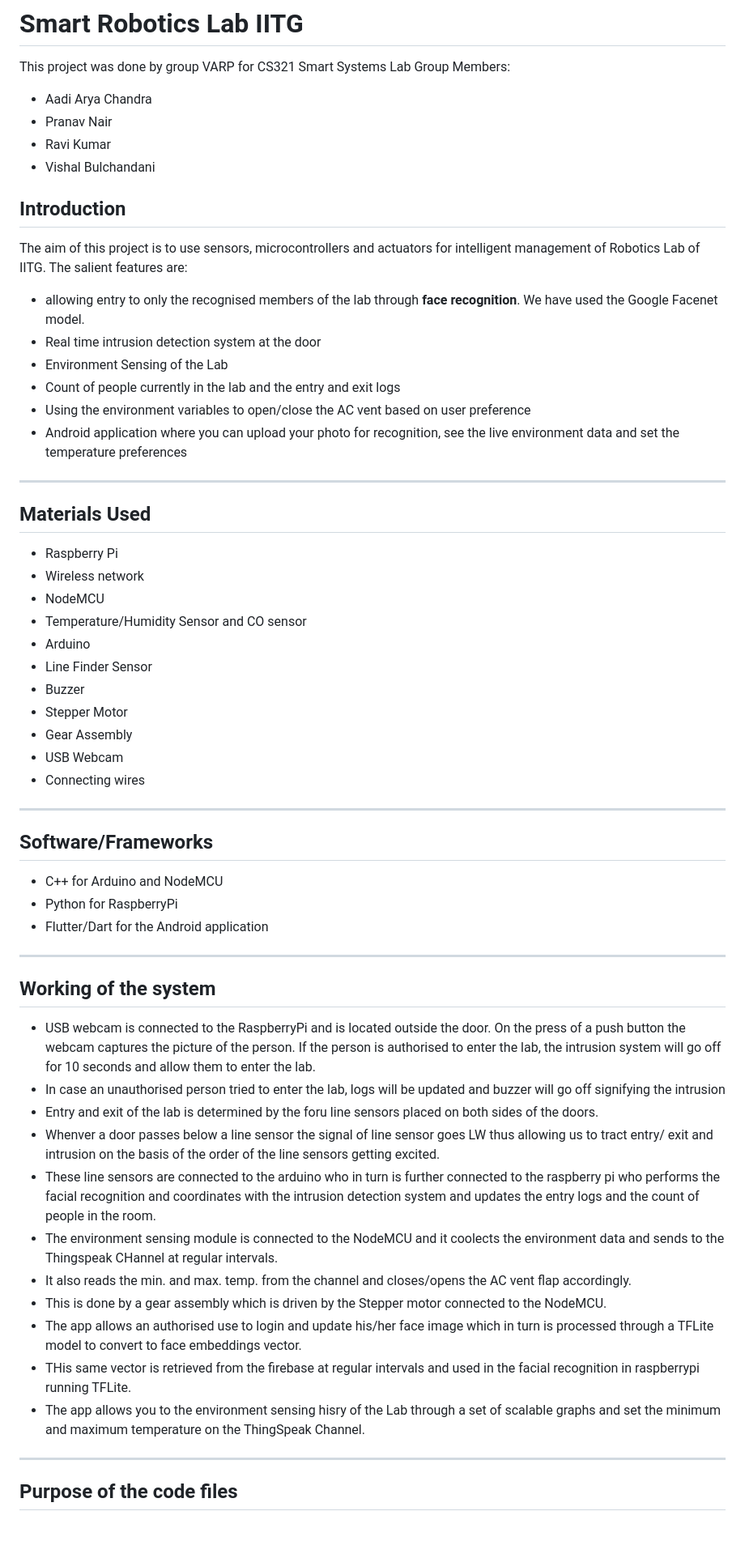
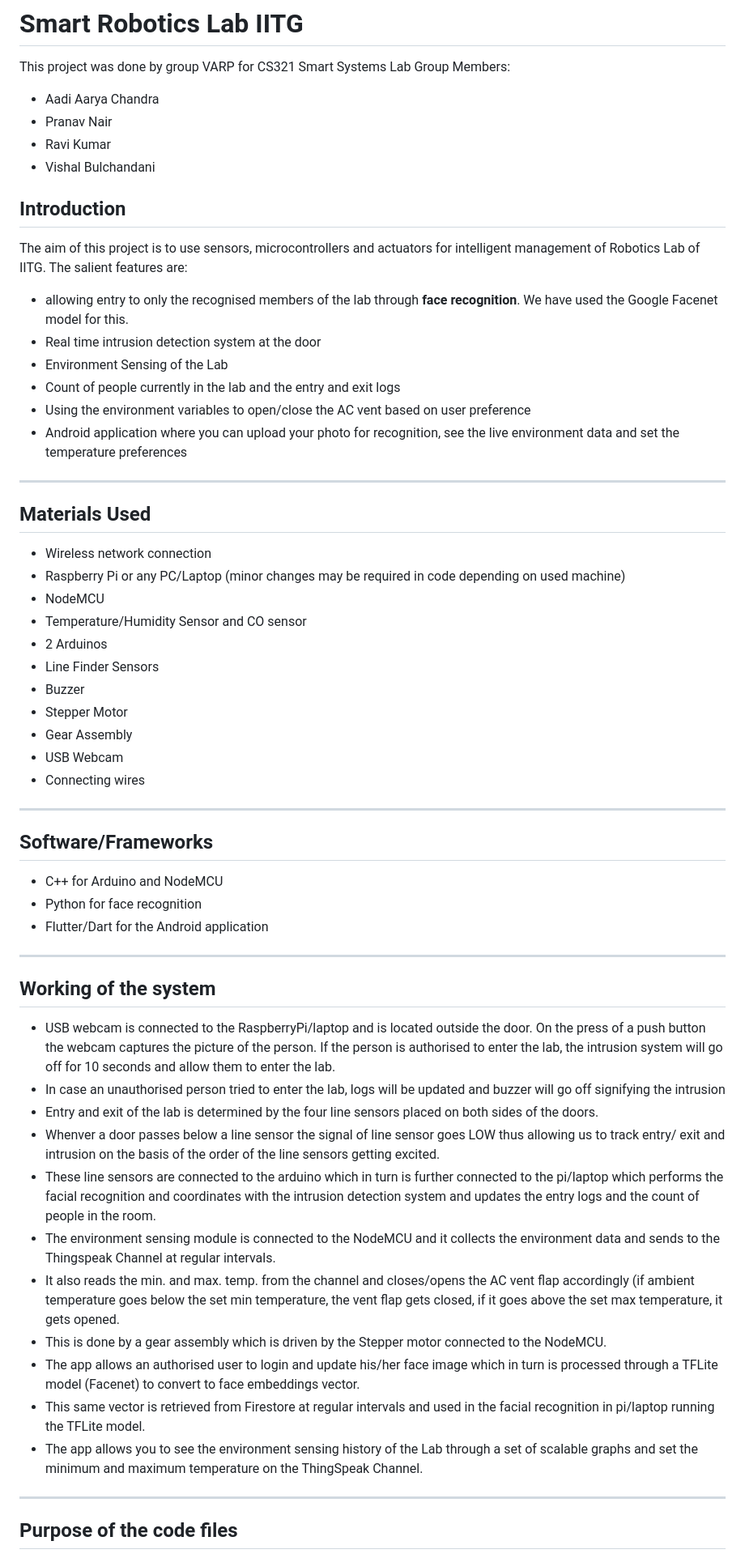
Before and after one commit to vi-bulchandani/smart-lab, a Markdown page: README.md, the part around the change printed below. Shown: that part at 81% size. Rendered like a GitHub page; blank space fills up the shorter version.

Commit message:
proofreading README.md

```diff
--- a/README.md
+++ b/README.md
@@ -2,7 +2,7 @@
 
 This project was done by group VARP for CS321 Smart Systems Lab
 Group Members:
-- Aadi Arya Chandra
+- Aadi Aarya Chandra
 - Pranav Nair
 - Ravi Kumar
 - Vishal Bulchandani
@@ -11,7 +11,7 @@ Group Members:
 
 The aim of this project is to use sensors, microcontrollers and actuators for intelligent management of Robotics Lab of IITG.
 The salient features are:
-- allowing entry to only the recognised members of the lab through **face recognition**. We have used the Google Facenet model.
+- allowing entry to only the recognised members of the lab through **face recognition**. We have used the Google Facenet model for this.
 - Real time intrusion detection system at the door
 - Environment Sensing of the Lab
 - Count of people currently in the lab and the entry and exit logs
@@ -20,12 +20,12 @@ The salient features are:
 
 -------------------------------------------------------------
 ## Materials Used
-- Raspberry Pi
-- Wireless network
--  NodeMCU
+- Wireless network connection
+- Raspberry Pi or any PC/Laptop (minor changes may be required in code depending on used machine)
+- NodeMCU
 - Temperature/Humidity Sensor and CO sensor
-- Arduino
-- Line Finder Sensor
+- 2 Arduinos
+- Line Finder Sensors
 - Buzzer
 - Stepper Motor
 - Gear Assembly
@@ -36,24 +36,24 @@ The salient features are:
 ## Software/Frameworks
 
 - C++ for Arduino and NodeMCU
-- Python for RaspberryPi
+- Python for face recognition
 - Flutter/Dart for the Android application
 
 --------------------------------------------------------------
 
 ## Working of the system
 
-- USB webcam is connected to the RaspberryPi and is located outside the door. On the press of a push button the webcam captures the picture of the person. If the person is authorised to enter the lab, the intrusion system will go off for 10 seconds and allow them to enter the lab.
--  In case an unauthorised person tried to enter the lab, logs will be updated and buzzer will go off signifying the intrusion
-- Entry and exit of the lab is determined by the foru line sensors placed on both sides of the doors.
-- Whenver a door passes below a line sensor the signal of line sensor goes LW thus allowing us to tract entry/ exit and intrusion on the basis of the order of the line sensors getting excited.
-- These line sensors are connected to the arduino who in turn is further connected to the raspberry pi who performs the facial recognition and coordinates with the intrusion detection system and updates the entry logs and the count of people in the room.
-- The environment sensing module is connected to the NodeMCU and it coolects the environment data and sends to the Thingspeak CHannel at regular intervals.
-- It also reads the min. and max. temp. from the channel and closes/opens the AC vent flap accordingly.
+- USB webcam is connected to the RaspberryPi/laptop and is located outside the door. On the press of a push button the webcam captures the picture of the person. If the person is authorised to enter the lab, the intrusion system will go off for 10 seconds and allow them to enter the lab.
+- In case an unauthorised person tried to enter the lab, logs will be updated and buzzer will go off signifying the intrusion
+- Entry and exit of the lab is determined by the four line sensors placed on both sides of the doors.
+- Whenver a door passes below a line sensor the signal of line sensor goes LOW thus allowing us to track entry/ exit and intrusion on the basis of the order of the line sensors getting excited.
+- These line sensors are connected to the arduino which in turn is further connected to the pi/laptop which performs the facial recognition and coordinates with the intrusion detection system and updates the entry logs and the count of people in the room.
+- The environment sensing module is connected to the NodeMCU and it collects the environment data and sends to the Thingspeak Channel at regular intervals.
+- It also reads the min. and max. temp. from the channel and closes/opens the AC vent flap accordingly (if ambient temperature goes below the set min temperature, the vent flap gets closed, if it goes above the set max temperature, it gets opened.
 - This is done by a gear assembly which is driven by the Stepper motor connected to the NodeMCU.
-- The app allows an authorised use to login and update his/her face image which in turn is processed through a TFLite model to convert to face embeddings vector.
-- THis same vector is retrieved from the firebase at regular intervals and used in the facial recognition in raspberrypi running TFLite.
-- The app allows you to the environment sensing hisry of the Lab through a set of scalable graphs and set the minimum and maximum temperature on the ThingSpeak Channel.
+- The app allows an authorised user to login and update his/her face image which in turn is processed through a TFLite model (Facenet) to convert to face embeddings vector.
+- This same vector is retrieved from Firestore at regular intervals and used in the facial recognition in pi/laptop running the TFLite model.
+- The app allows you to see the environment sensing history of the Lab through a set of scalable graphs and set the minimum and maximum temperature on the ThingSpeak Channel.
 
 -------------------------------------------------------------
 
```
Also changed, not shown: other parts of README.md (+2 -2 lines).
